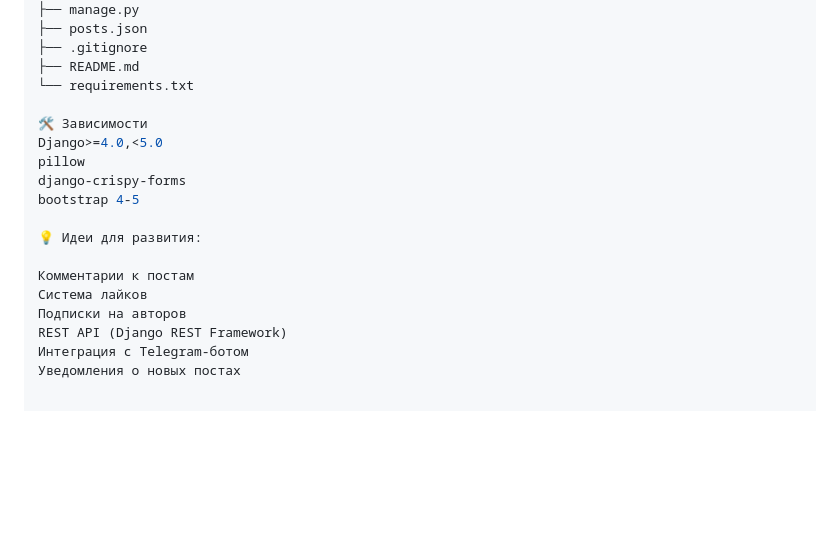
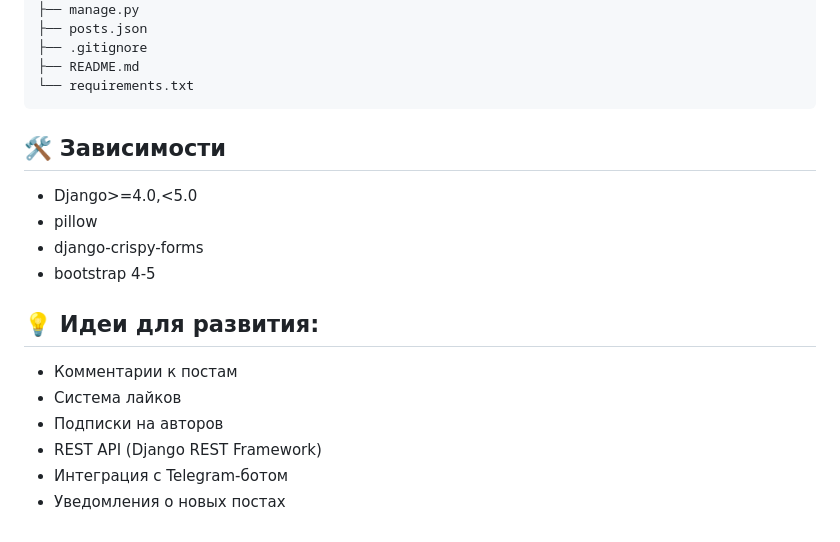
Before and after one commit to Grimopop/grim, a Markdown page: README.md, the part around the change printed below. Drawn GitHub-style; blank space fills up the shorter version.

````diff
--- a/README.md
+++ b/README.md
@@ -113,18 +120,18 @@ my_site/
 ├── .gitignore
 ├── README.md
 └── requirements.txt
+```
+## 🛠 Зависимости
+- Django>=4.0,<5.0
+- pillow
+- django-crispy-forms
+- bootstrap 4-5
 
-🛠 Зависимости
-Django>=4.0,<5.0
-pillow
-django-crispy-forms
-bootstrap 4-5
+## 💡 Идеи для развития:
 
-💡 Идеи для развития:
-
-Комментарии к постам
-Система лайков
-Подписки на авторов
-REST API (Django REST Framework)
-Интеграция с Telegram-ботом
-Уведомления о новых постах
+- Комментарии к постам
+- Система лайков
+- Подписки на авторов
+- REST API (Django REST Framework)
+- Интеграция с Telegram-ботом
+- Уведомления о новых постах
````
Also changed, not shown: other parts of README.md (+24 -17 lines).
